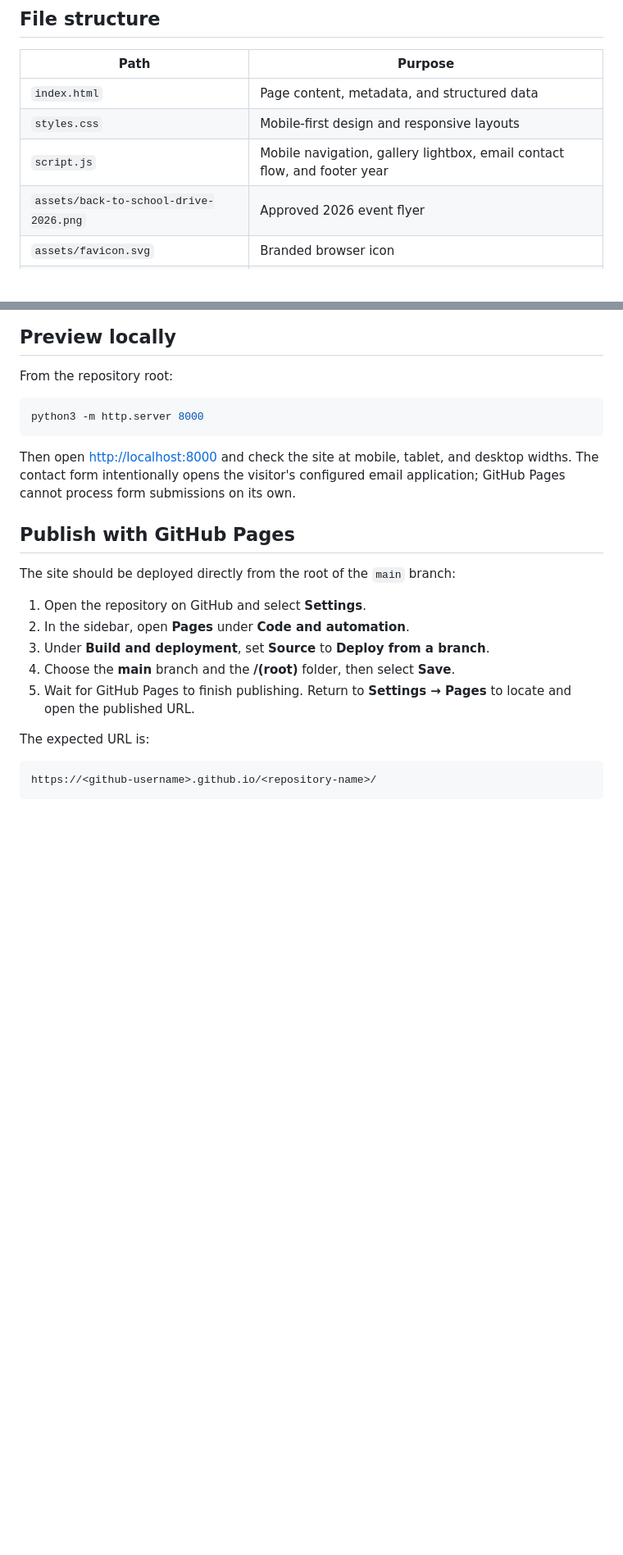
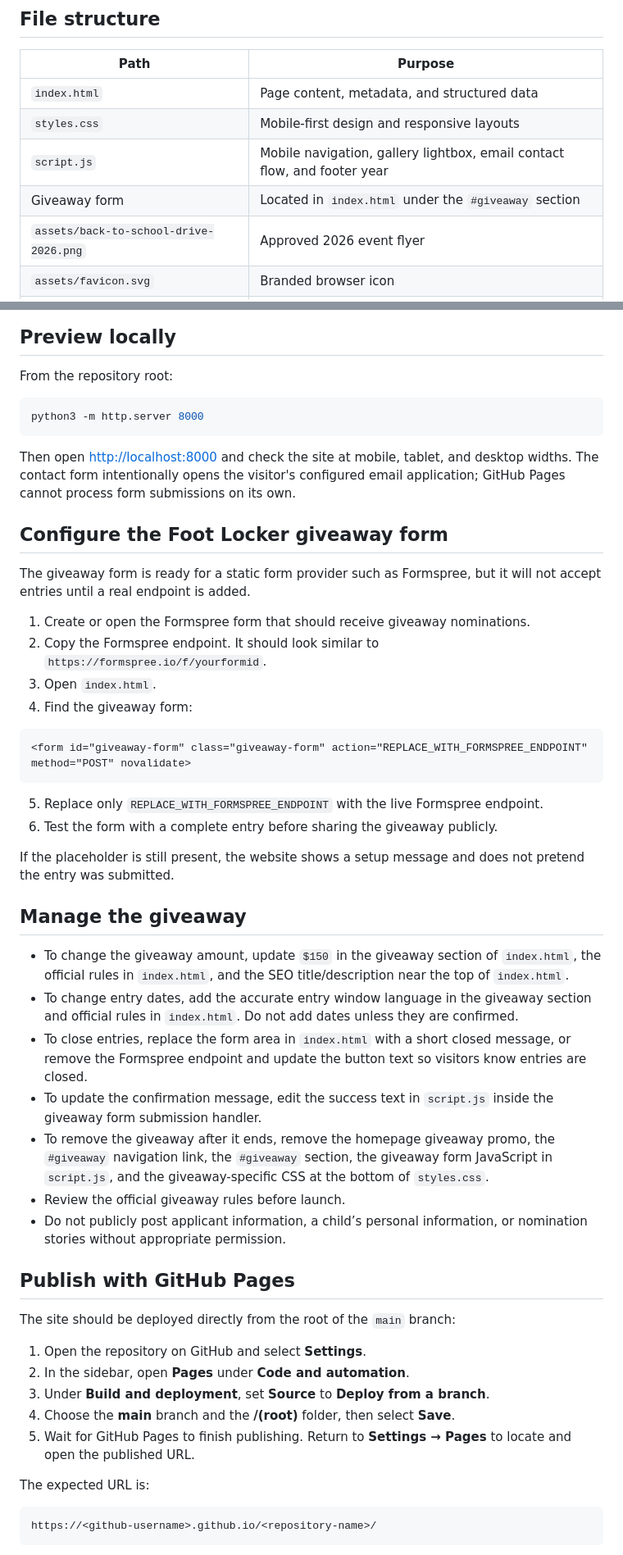
Before and after one commit to landrews121/drell-legacy-foundation, a Markdown page: README.md, 2 parts joined by grey strips. Shown at 82% size. Rendered like a GitHub page; blank space fills up the shorter version.

Commit message:
Add Foot Locker giveaway registration

````diff
--- a/README.md
+++ b/README.md
@@ -22,6 +22,7 @@ This is a lightweight, single-page static website built with semantic HTML, resp
 | `index.html` | Page content, metadata, and structured data |
 | `styles.css` | Mobile-first design and responsive layouts |
 | `script.js` | Mobile navigation, gallery lightbox, email contact flow, and footer year |
+| Giveaway form | Located in `index.html` under the `#giveaway` section |
 | `assets/back-to-school-drive-2026.png` | Approved 2026 event flyer |
 | `assets/favicon.svg` | Branded browser icon |
 | `CNAME` | Maps GitHub Pages to `thedrelllegacyfoundation.org` |
@@ -37,6 +38,34 @@ python3 -m http.server 8000
 ```
 
 Then open <http://localhost:8000> and check the site at mobile, tablet, and desktop widths. The contact form intentionally opens the visitor's configured email application; GitHub Pages cannot process form submissions on its own.
+
+## Configure the Foot Locker giveaway form
+
+The giveaway form is ready for a static form provider such as Formspree, but it will not accept entries until a real endpoint is added.
+
+1. Create or open the Formspree form that should receive giveaway nominations.
+2. Copy the Formspree endpoint. It should look similar to `https://formspree.io/f/yourformid`.
+3. Open `index.html`.
+4. Find the giveaway form:
+
+```html
+<form id="giveaway-form" class="giveaway-form" action="REPLACE_WITH_FORMSPREE_ENDPOINT" method="POST" novalidate>
+```
+
+5. Replace only `REPLACE_WITH_FORMSPREE_ENDPOINT` with the live Formspree endpoint.
+6. Test the form with a complete entry before sharing the giveaway publicly.
+
+If the placeholder is still present, the website shows a setup message and does not pretend the entry was submitted.
+
+## Manage the giveaway
+
+- To change the giveaway amount, update `$150` in the giveaway section of `index.html`, the official rules in `index.html`, and the SEO title/description near the top of `index.html`.
+- To change entry dates, add the accurate entry window language in the giveaway section and official rules in `index.html`. Do not add dates unless they are confirmed.
+- To close entries, replace the form area in `index.html` with a short closed message, or remove the Formspree endpoint and update the button text so visitors know entries are closed.
+- To update the confirmation message, edit the success text in `script.js` inside the giveaway form submission handler.
+- To remove the giveaway after it ends, remove the homepage giveaway promo, the `#giveaway` navigation link, the `#giveaway` section, the giveaway form JavaScript in `script.js`, and the giveaway-specific CSS at the bottom of `styles.css`.
+- Review the official giveaway rules before launch.
+- Do not publicly post applicant information, a child’s personal information, or nomination stories without appropriate permission.
 
 ## Publish with GitHub Pages
 
````
